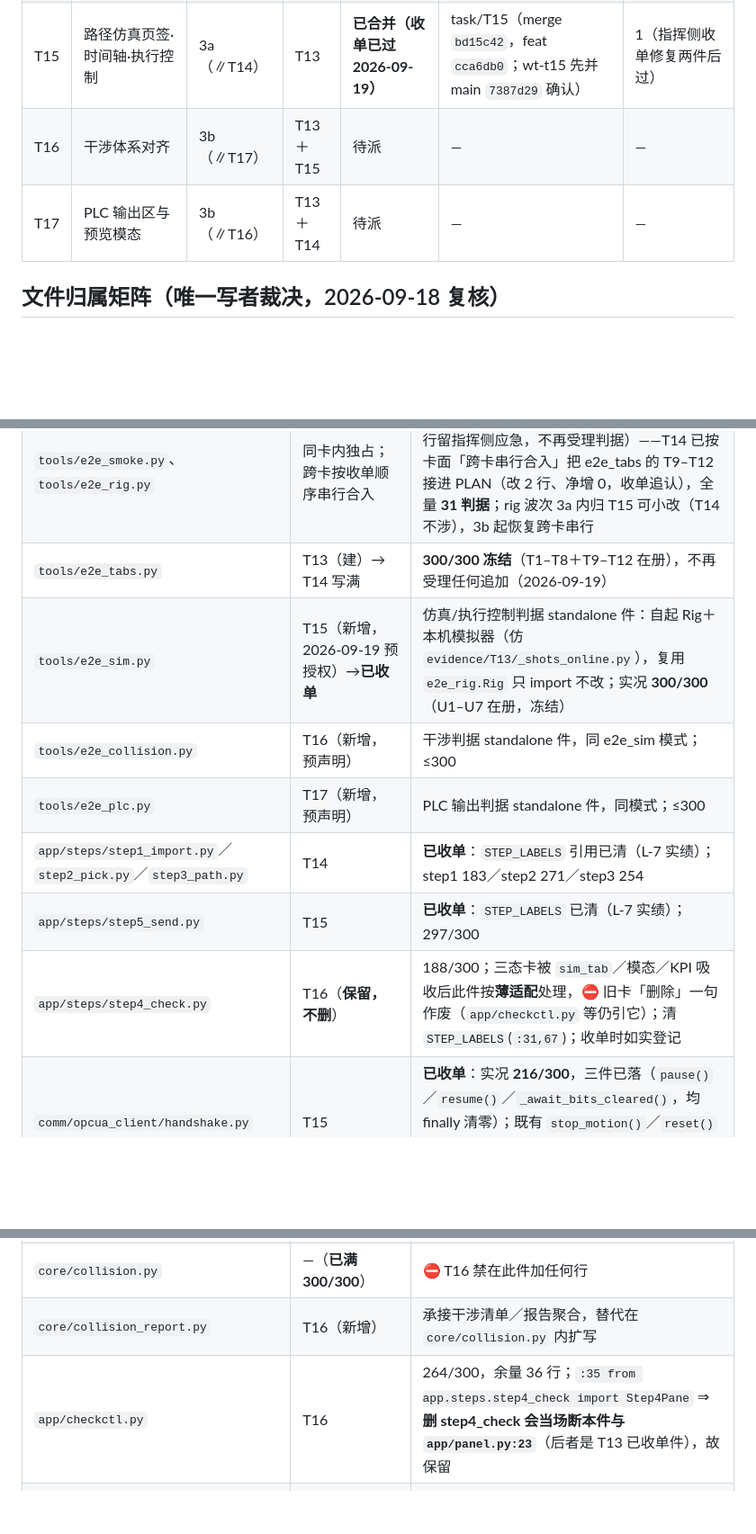
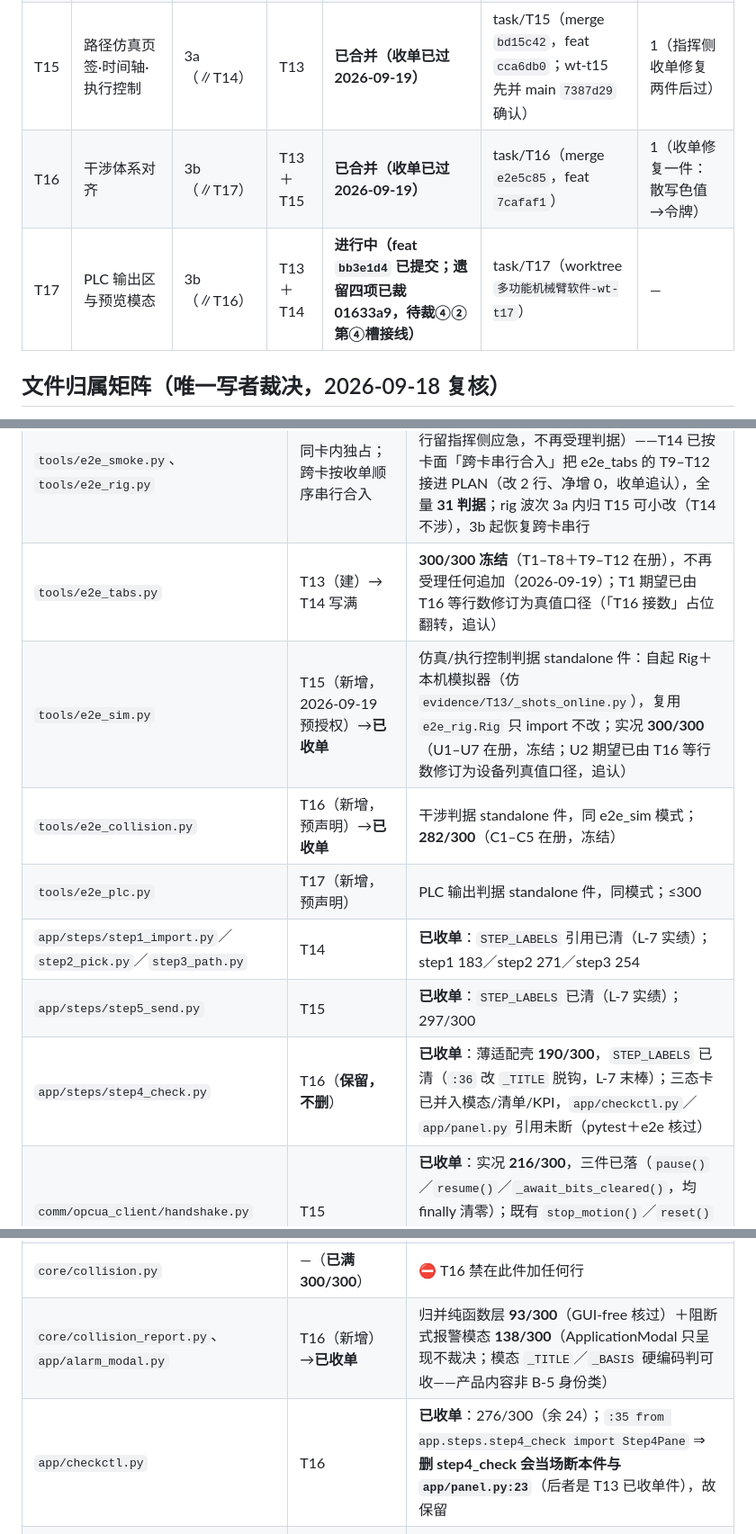
Before and after one commit to vvvlhyvvv-ship-it/mecharm-workbench-docs, a Markdown page: 对齐任务包/99_对齐进度台账.md, 3 parts joined by grey strips. Shown at 90% size. Rendered like a GitHub page; blank space fills up the shorter version.

```diff
--- a/对齐任务包/99_对齐进度台账.md
+++ b/对齐任务包/99_对齐进度台账.md
@@ -11,8 +11,8 @@
 | T13 | 顶栏重构与左右栏范式切换（含挂点预埋） | 2 | T12 | **已合并（收单已过 2026-09-19）** | task/T13（merge `e641b15`，分支已删） | 1（一轮过；四遗留已裁） |
 | T14 | 编程页签与三维导入浮层 | 3a（∥T15） | T13 | **已合并（收单已过 2026-09-19）** | task/T14（merge `b4d59c5`，feat `dbaf66f`） | 1（一轮过；wiring 12 行越卡胶水判可收） |
 | T15 | 路径仿真页签·时间轴·执行控制 | 3a（∥T14） | T13 | **已合并（收单已过 2026-09-19）** | task/T15（merge `bd15c42`，feat `cca6db0`；wt-t15 先并 main `7387d29` 确认） | 1（指挥侧收单修复两件后过） |
-| T16 | 干涉体系对齐 | 3b（∥T17） | T13＋T15 | 待派 | — | — |
-| T17 | PLC 输出区与预览模态 | 3b（∥T16） | T13＋T14 | 待派 | — | — |
+| T16 | 干涉体系对齐 | 3b（∥T17） | T13＋T15 | **已合并（收单已过 2026-09-19）** | task/T16（merge `e2e5c85`，feat `7cafaf1`） | 1（收单修复一件：散写色值→令牌） |
+| T17 | PLC 输出区与预览模态 | 3b（∥T16） | T13＋T14 | **进行中（feat `bb3e1d4` 已提交；遗留四项已裁 01633a9，待裁④②第④槽接线）** | task/T17（worktree `多功能机械臂软件-wt-t17`） | — |
 
 ## 文件归属矩阵（唯一写者裁决，2026-09-18 复核）
 
@@ -33,19 +33,19 @@
 | `app/mode.py`、`app/assemblytree.py`、`app/panel.py` | T13 | — |
 | `core/geometry/**` | T13（**只增纯函数**） | 供装配树工具行「删除选中／删除整组」用。禁改 T05/T06 已收单行为与签名（01 蓝图 §3.4） |
 | `tools/e2e_smoke.py`、`tools/e2e_rig.py` | 同卡内独占；跨卡按收单顺序串行合入 | **296/300、201/300**；smoke **冻结拼接**（余 4 行留指挥侧应急，不再受理判据）——T14 已按卡面「跨卡串行合入」把 e2e_tabs 的 T9–T12 接进 PLAN（改 2 行、净增 0，收单追认），全量 **31 判据**；rig 波次 3a 内归 T15 可小改（T14 不涉），3b 起恢复跨卡串行 |
-| `tools/e2e_tabs.py` | T13（建）→ T14 写满 | **300/300 冻结**（T1–T8＋T9–T12 在册），不再受理任何追加（2026-09-19） |
-| `tools/e2e_sim.py` | T15（新增，2026-09-19 预授权）→**已收单** | 仿真/执行控制判据 standalone 件：自起 Rig＋本机模拟器（仿 `evidence/T13/_shots_online.py`），复用 `e2e_rig.Rig` 只 import 不改；实况 **300/300**（U1–U7 在册，冻结） |
-| `tools/e2e_collision.py` | T16（新增，预声明） | 干涉判据 standalone 件，同 e2e_sim 模式；≤300 |
+| `tools/e2e_tabs.py` | T13（建）→ T14 写满 | **300/300 冻结**（T1–T8＋T9–T12 在册），不再受理任何追加（2026-09-19）；T1 期望已由 T16 等行数修订为真值口径（「T16 接数」占位翻转，追认） |
+| `tools/e2e_sim.py` | T15（新增，2026-09-19 预授权）→**已收单** | 仿真/执行控制判据 standalone 件：自起 Rig＋本机模拟器（仿 `evidence/T13/_shots_online.py`），复用 `e2e_rig.Rig` 只 import 不改；实况 **300/300**（U1–U7 在册，冻结；U2 期望已由 T16 等行数修订为设备列真值口径，追认） |
+| `tools/e2e_collision.py` | T16（新增，预声明）→**已收单** | 干涉判据 standalone 件，同 e2e_sim 模式；**282/300**（C1–C5 在册，冻结） |
 | `tools/e2e_plc.py` | T17（新增，预声明） | PLC 输出判据 standalone 件，同模式；≤300 |
 | `app/steps/step1_import.py`／`step2_pick.py`／`step3_path.py` | T14 | **已收单**：`STEP_LABELS` 引用已清（L-7 实绩）；step1 183／step2 271／step3 254 |
 | `app/steps/step5_send.py` | T15 | **已收单**：`STEP_LABELS` 已清（L-7 实绩）；297/300 |
-| `app/steps/step4_check.py` | T16（**保留，不删**） | 188/300；三态卡被 `sim_tab`／模态／KPI 吸收后此件按**薄适配**处理，⛔ 旧卡「删除」一句作废（`app/checkctl.py` 等仍引它）；清 `STEP_LABELS`(`:31,67`)；收单时如实登记 |
+| `app/steps/step4_check.py` | T16（**保留，不删**） | **已收单**：薄适配壳 **190/300**，`STEP_LABELS` 已清（`:36` 改 `_TITLE` 脱钩，L-7 末棒）；三态卡已并入模态/清单/KPI，`app/checkctl.py`／`app/panel.py` 引用未断（pytest＋e2e 核过） |
 | `comm/opcua_client/handshake.py` | T15 | **已收单**：实况 **216/300**，三件已落（`pause()`／`resume()`／`_await_bits_cleared()`，均 finally 清零）；既有 `stop_motion()`／`reset()`／`_pulse()`／`_await_bits()` 与九步握手 diff=0（01 蓝图 §6.2） |
 | `core/path.py` | T15 | **已收单**：`estimate_duration()` 已落，实况 254/300 |
 | `core/project.py` | —（**299/300，余 1 行**） | ⛔ T14/T17 **只可读**（proj/v1 数据与导出同源）；需加键/加函数先停下上报，未预声明拆件（见 L-8） |
 | `core/collision.py` | —（**已满 300/300**） | ⛔ T16 禁在此件加任何行 |
-| `core/collision_report.py` | T16（新增） | 承接干涉清单／报告聚合，替代在 `core/collision.py` 内扩写 |
-| `app/checkctl.py` | T16 | 264/300，余量 36 行；`:35 from app.steps.step4_check import Step4Pane` ⇒ **删 step4_check 会当场断本件与 `app/panel.py:23`**（后者是 T13 已收单件），故保留 |
+| `core/collision_report.py`、`app/alarm_modal.py` | T16（新增）→**已收单** | 归并纯函数层 **93/300**（GUI-free 核过）＋阻断式报警模态 **138/300**（ApplicationModal 只呈现不裁决；模态 `_TITLE`／`_BASIS` 硬编码判可收——产品内容非 B-5 身份类） |
+| `app/checkctl.py` | T16 | **已收单**：276/300（余 24）；`:35 from app.steps.step4_check import Step4Pane` ⇒ **删 step4_check 会当场断本件与 `app/panel.py:23`**（后者是 T13 已收单件），故保留 |
 | `config/ui.yaml`＋`core/config/schema.py` | T12（建）→ 波次 3b 追加归 **T17** | T17 追加 §6.3 三串声明文案键；**T16 ⛔禁改 `config/**`**（其界面文案属普通 UI 串，不在 §1-8「水印/品牌/登录预填」范围内）。加键须同步 schema 白名单（L-9） |
 | `core/process.py`、`app/plc_out.py`、`app/plc_preview.py` | T17（新增；**preview＝预案外拆件已追认 2026-09-19**） | `core/process.py` 必须 GUI-free（无 PySide6 import），收单核；plc_out 265＋plc_preview 206 拆件（懒导入防回环），**反扩边界＝仅此一件** |
 | `view/js/path.js` | T15 | **T15 零 diff 收单**（游标走现 `pose.update` 的 `seg` 字段，未扩 payload）；后续只可扩展现有 `path.show`／`pose.update` 的 payload，⛔ 禁新增 dispatch type |
```
Also changed, not shown: other parts of 对齐任务包/99_对齐进度台账.md (+4 -3 lines), 对齐任务包/Tasks/T16_干涉体系对齐.md (+9 -1 lines).
